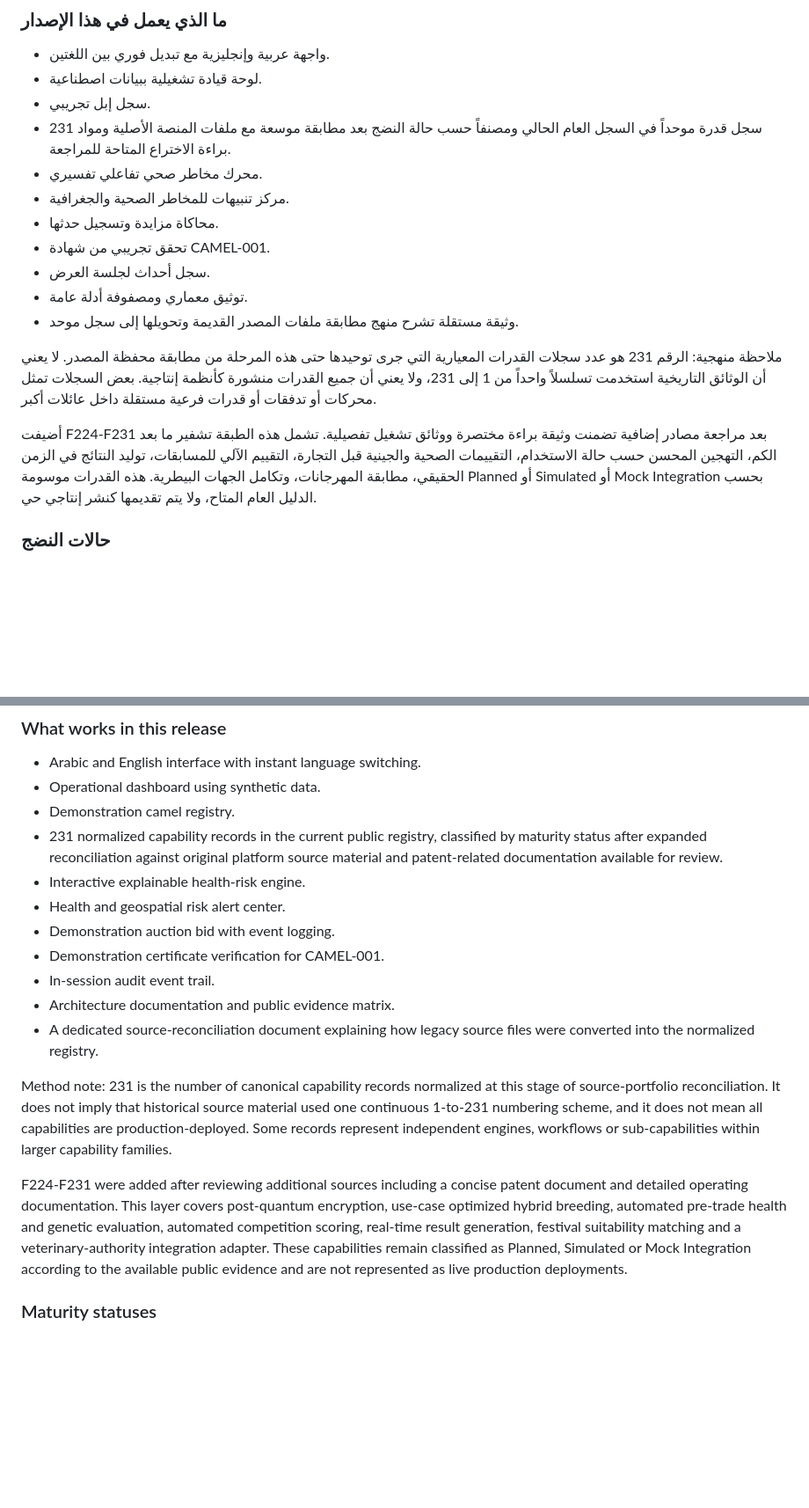
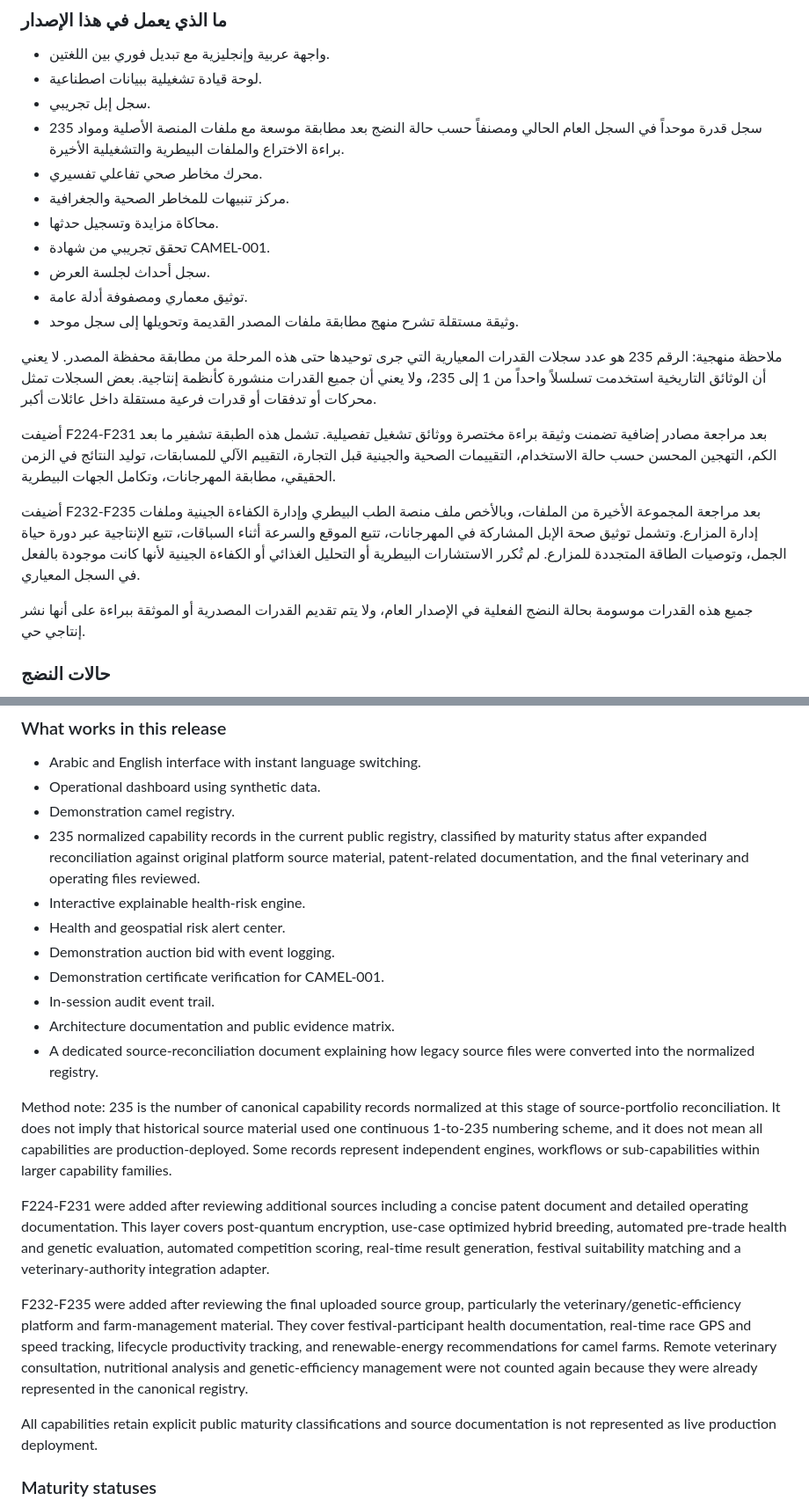
Before and after one commit to maksr2030/SMART-Camel-AI-MVP, a Markdown page: README.md, 2 parts joined by grey strips. Shown at 88% size. Rendered like a GitHub page; blank space fills up the shorter version.

Commit message:
Update bilingual README for reconciled F001-F235 scope

```diff
--- a/README.md
+++ b/README.md
@@ -11,7 +11,7 @@
 - واجهة عربية وإنجليزية مع تبديل فوري بين اللغتين.
 - لوحة قيادة تشغيلية ببيانات اصطناعية.
 - سجل إبل تجريبي.
-- 231 سجل قدرة موحداً في السجل العام الحالي ومصنفاً حسب حالة النضج بعد مطابقة موسعة مع ملفات المنصة الأصلية ومواد براءة الاختراع المتاحة للمراجعة.
+- 235 سجل قدرة موحداً في السجل العام الحالي ومصنفاً حسب حالة النضج بعد مطابقة موسعة مع ملفات المنصة الأصلية ومواد براءة الاختراع والملفات البيطرية والتشغيلية الأخيرة.
 - محرك مخاطر صحي تفاعلي تفسيري.
 - مركز تنبيهات للمخاطر الصحية والجغرافية.
 - محاكاة مزايدة وتسجيل حدثها.
@@ -20,9 +20,13 @@
 - توثيق معماري ومصفوفة أدلة عامة.
 - وثيقة مستقلة تشرح منهج مطابقة ملفات المصدر القديمة وتحويلها إلى سجل موحد.
 
-ملاحظة منهجية: الرقم 231 هو عدد سجلات القدرات المعيارية التي جرى توحيدها حتى هذه المرحلة من مطابقة محفظة المصدر. لا يعني أن الوثائق التاريخية استخدمت تسلسلاً واحداً من 1 إلى 231، ولا يعني أن جميع القدرات منشورة كأنظمة إنتاجية. بعض السجلات تمثل محركات أو تدفقات أو قدرات فرعية مستقلة داخل عائلات أكبر.
+ملاحظة منهجية: الرقم 235 هو عدد سجلات القدرات المعيارية التي جرى توحيدها حتى هذه المرحلة من مطابقة محفظة المصدر. لا يعني أن الوثائق التاريخية استخدمت تسلسلاً واحداً من 1 إلى 235، ولا يعني أن جميع القدرات منشورة كأنظمة إنتاجية. بعض السجلات تمثل محركات أو تدفقات أو قدرات فرعية مستقلة داخل عائلات أكبر.
 
-أضيفت F224-F231 بعد مراجعة مصادر إضافية تضمنت وثيقة براءة مختصرة ووثائق تشغيل تفصيلية. تشمل هذه الطبقة تشفير ما بعد الكم، التهجين المحسن حسب حالة الاستخدام، التقييمات الصحية والجينية قبل التجارة، التقييم الآلي للمسابقات، توليد النتائج في الزمن الحقيقي، مطابقة المهرجانات، وتكامل الجهات البيطرية. هذه القدرات موسومة Planned أو Simulated أو Mock Integration بحسب الدليل العام المتاح، ولا يتم تقديمها كنشر إنتاجي حي.
+أضيفت F224-F231 بعد مراجعة مصادر إضافية تضمنت وثيقة براءة مختصرة ووثائق تشغيل تفصيلية. تشمل هذه الطبقة تشفير ما بعد الكم، التهجين المحسن حسب حالة الاستخدام، التقييمات الصحية والجينية قبل التجارة، التقييم الآلي للمسابقات، توليد النتائج في الزمن الحقيقي، مطابقة المهرجانات، وتكامل الجهات البيطرية.
+
+أضيفت F232-F235 بعد مراجعة المجموعة الأخيرة من الملفات، وبالأخص ملف منصة الطب البيطري وإدارة الكفاءة الجينية وملفات إدارة المزارع. وتشمل توثيق صحة الإبل المشاركة في المهرجانات، تتبع الموقع والسرعة أثناء السباقات، تتبع الإنتاجية عبر دورة حياة الجمل، وتوصيات الطاقة المتجددة للمزارع. لم تُكرر الاستشارات البيطرية أو التحليل الغذائي أو الكفاءة الجينية لأنها كانت موجودة بالفعل في السجل المعياري.
+
+جميع هذه القدرات موسومة بحالة النضج الفعلية في الإصدار العام، ولا يتم تقديم القدرات المصدرية أو الموثقة ببراءة على أنها نشر إنتاجي حي.
 
 ### حالات النضج
 
@@ -70,7 +74,7 @@ This repository contains the public demonstrator of the platform. It is designed
 - Arabic and English interface with instant language switching.
 - Operational dashboard using synthetic data.
 - Demonstration camel registry.
-- 231 normalized capability records in the current public registry, classified by maturity status after expanded reconciliation against original platform source material and patent-related documentation available for review.
+- 235 normalized capability records in the current public registry, classified by maturity status after expanded reconciliation against original platform source material, patent-related documentation, and the final veterinary and operating files reviewed.
 - Interactive explainable health-risk engine.
 - Health and geospatial risk alert center.
 - Demonstration auction bid with event logging.
@@ -79,9 +83,13 @@ This repository contains the public demonstrator of the platform. It is designed
 - Architecture documentation and public evidence matrix.
 - A dedicated source-reconciliation document explaining how legacy source files were converted into the normalized registry.
 
-Method note: 231 is the number of canonical capability records normalized at this stage of source-portfolio reconciliation. It does not imply that historical source material used one continuous 1-to-231 numbering scheme, and it does not mean all capabilities are production-deployed. Some records represent independent engines, workflows or sub-capabilities within larger capability families.
+Method note: 235 is the number of canonical capability records normalized at this stage of source-portfolio reconciliation. It does not imply that historical source material used one continuous 1-to-235 numbering scheme, and it does not mean all capabilities are production-deployed. Some records represent independent engines, workflows or sub-capabilities within larger capability families.
 
-F224-F231 were added after reviewing additional sources including a concise patent document and detailed operating documentation. This layer covers post-quantum encryption, use-case optimized hybrid breeding, automated pre-trade health and genetic evaluation, automated competition scoring, real-time result generation, festival suitability matching and a veterinary-authority integration adapter. These capabilities remain classified as Planned, Simulated or Mock Integration according to the available public evidence and are not represented as live production deployments.
+F224-F231 were added after reviewing additional sources including a concise patent document and detailed operating documentation. This layer covers post-quantum encryption, use-case optimized hybrid breeding, automated pre-trade health and genetic evaluation, automated competition scoring, real-time result generation, festival suitability matching and a veterinary-authority integration adapter.
+
+F232-F235 were added after reviewing the final uploaded source group, particularly the veterinary/genetic-efficiency platform and farm-management material. They cover festival-participant health documentation, real-time race GPS and speed tracking, lifecycle productivity tracking, and renewable-energy recommendations for camel farms. Remote veterinary consultation, nutritional analysis and genetic-efficiency management were not counted again because they were already represented in the canonical registry.
+
+All capabilities retain explicit public maturity classifications and source documentation is not represented as live production deployment.
 
 ### Maturity statuses
 
```
